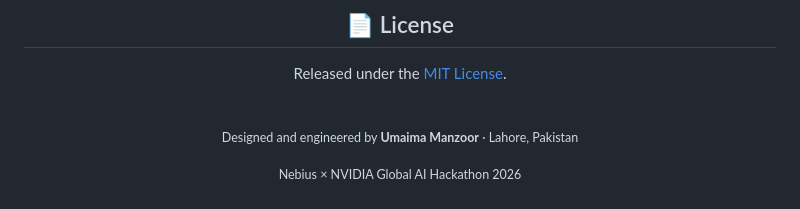
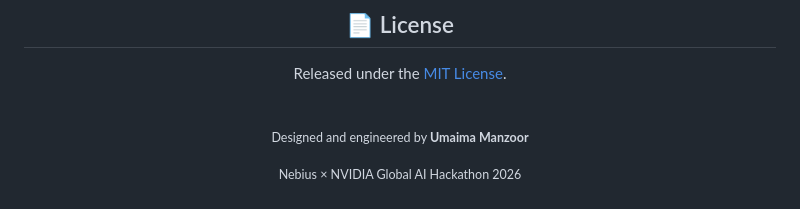
Before and after one commit to Umaima-Manzoor/DeepTrace, a Markdown page: README.md, the part around the change. Rendered like a GitHub page.

Commit message:
docs: remove incorrect location from README footer

```diff
--- a/README.md
+++ b/README.md
@@ -315,7 +315,7 @@ Released under the [MIT License](LICENSE).
 
 <br/>
 
-<sub>Designed and engineered by <b>Umaima Manzoor</b> · Lahore, Pakistan</sub>
+<sub>Designed and engineered by <b>Umaima Manzoor</b></sub>
 
 <sub>Nebius × NVIDIA Global AI Hackathon 2026</sub>
 
```
